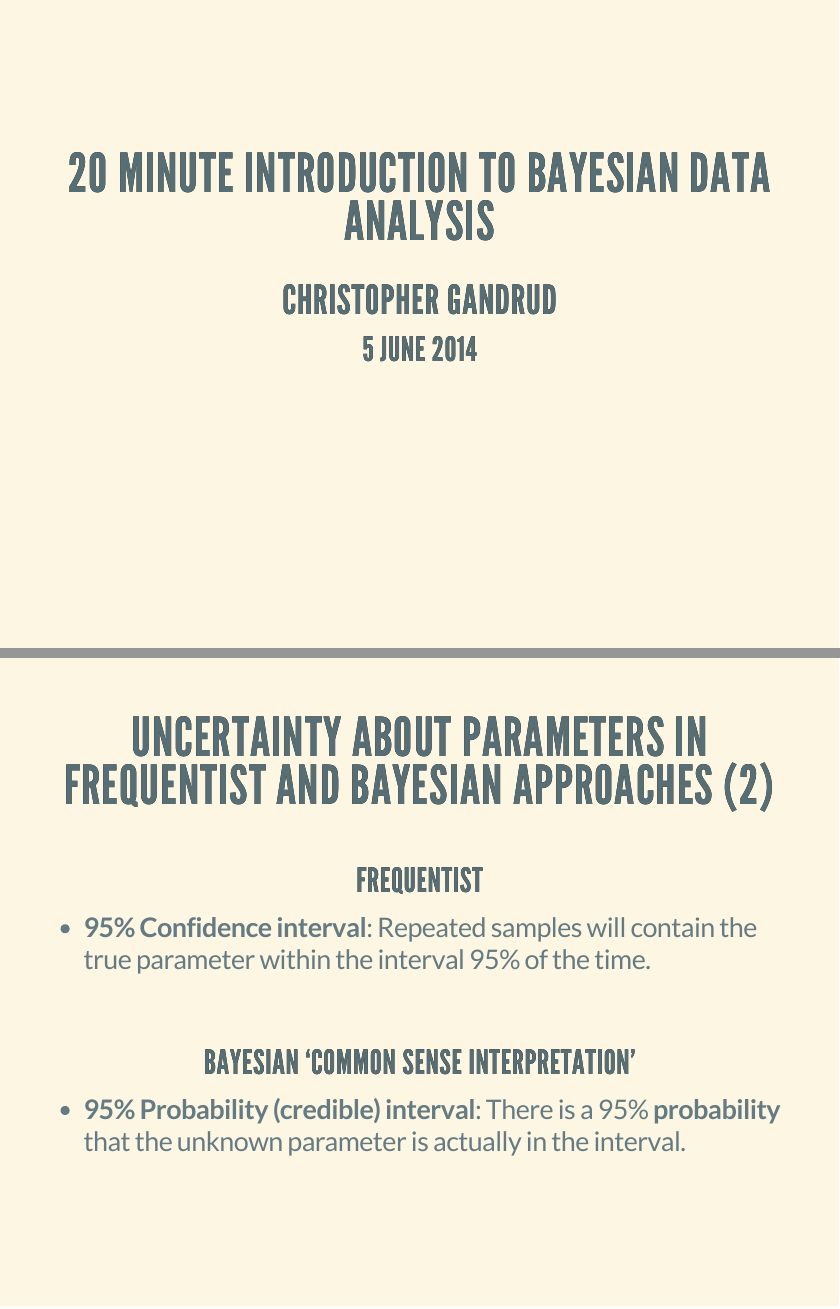
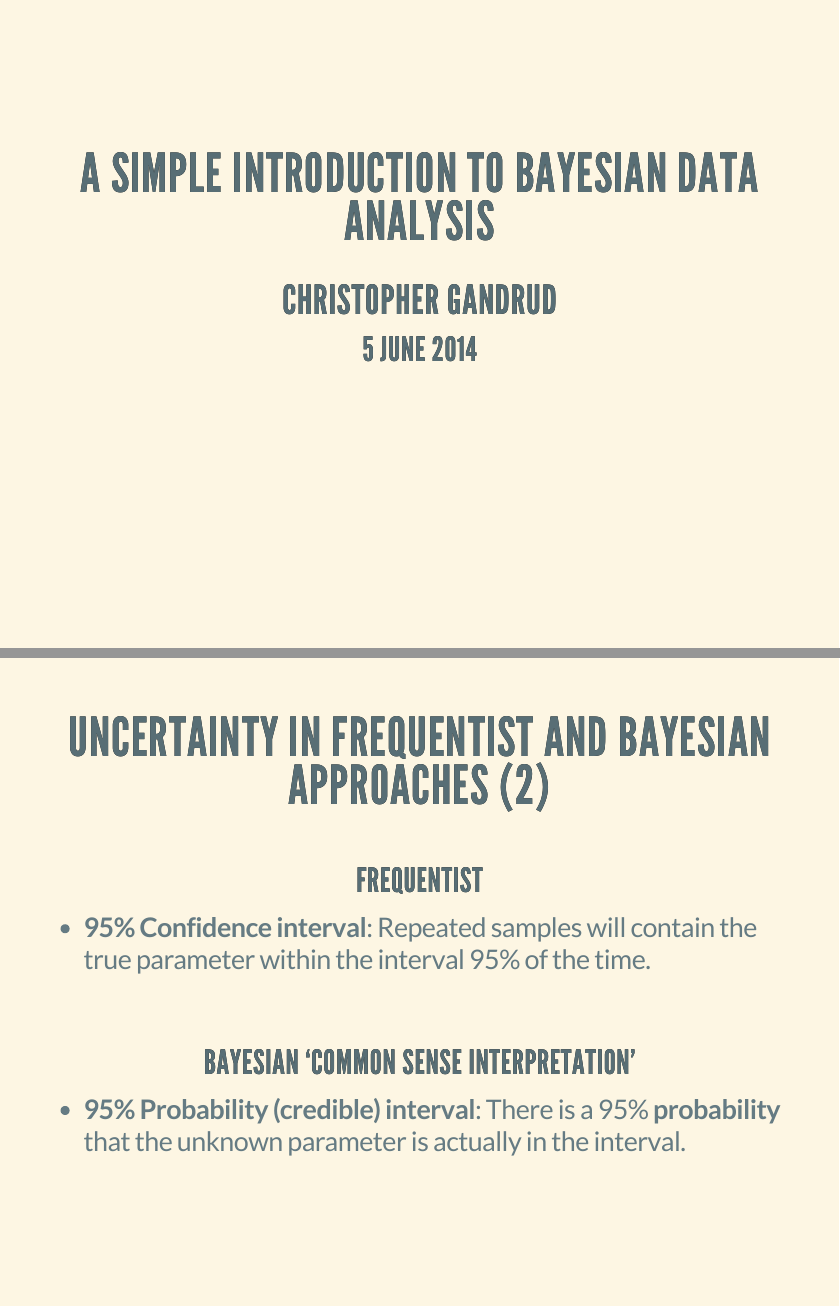
Before and after one commit to christophergandrud/BasicBayesianPresent, an R Markdown document (index.Rmd): pages 1 and 11 of 30, joined at a grey line. The pictures show the output file index.html that the author committed with the source, opened offline.

Commit message:
title change

```diff
--- a/index.Rmd
+++ b/index.Rmd
@@ -1,5 +1,5 @@
 ---
-title: "20 Minute Introduction to Bayesian Data Analysis"
+title: "A Simple Introduction to Bayesian Data Analysis"
 author: "Christopher Gandrud"
 date: "5 June 2014"
 output:
@@ -99,7 +99,7 @@ Both involve the **estimation of unknown quantities** of interest, e.g. coeffici
 
 The estimates they produce have **different interpretations**.
 
-## Uncertainty about parameters in Frequentist and Bayesian Approaches (2)
+## Uncertainty in Frequentist and Bayesian Approaches (2)
 
 <br>
 
```
Also changed, not shown: index.html.
